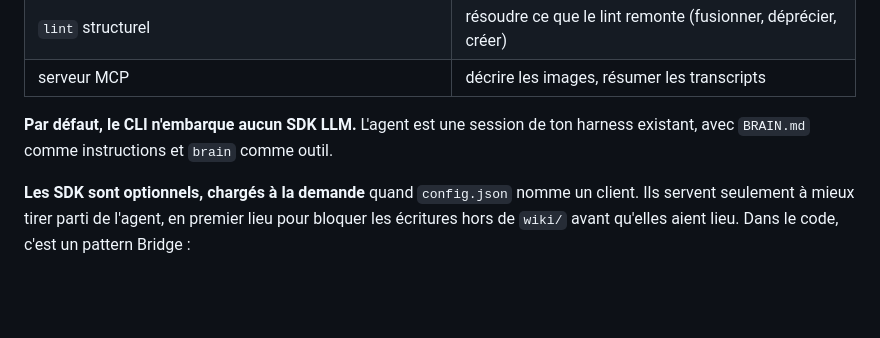
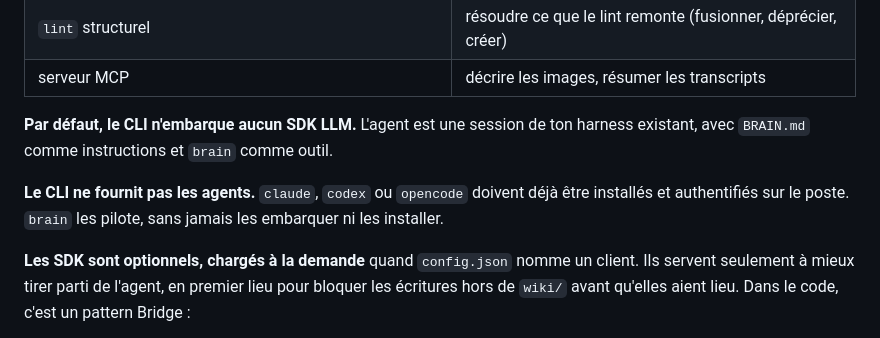
Before and after one commit to fmatsos/cortex, a Markdown page: docs/DESIGN.md, the part around the change. GitHub-like rendering; blank space fills up the shorter version.

Commit message:
docs(design): le CLI ne fournit pas les agents
Co-Authored-By: Claude Opus 5.5 <noreply@anthropic.com>

```diff
--- a/docs/DESIGN.md
+++ b/docs/DESIGN.md
@@ -77,6 +77,8 @@ Le bénéfice : le wiki reste lisible par Obsidian, par le visualiseur OKF et pa
 | serveur MCP | décrire les images, résumer les transcripts |
 
 **Par défaut, le CLI n'embarque aucun SDK LLM.** L'agent est une session de ton harness existant, avec `BRAIN.md` comme instructions et `brain` comme outil.
+
+**Le CLI ne fournit pas les agents.** `claude`, `codex` ou `opencode` doivent déjà être installés et authentifiés sur le poste. `brain` les pilote, sans jamais les embarquer ni les installer.
 
 **Les SDK sont optionnels, chargés à la demande** quand `config.json` nomme un client. Ils servent seulement à mieux tirer parti de l'agent, en premier lieu pour bloquer les écritures hors de `wiki/` avant qu'elles aient lieu. Dans le code, c'est un pattern Bridge :
 - **l'abstraction**, ce sont les commandes `compile` et `ask` (`agent.ts`), qui ne connaissent que l'interface `Backend` (`interactive`, `run`) ;
```
